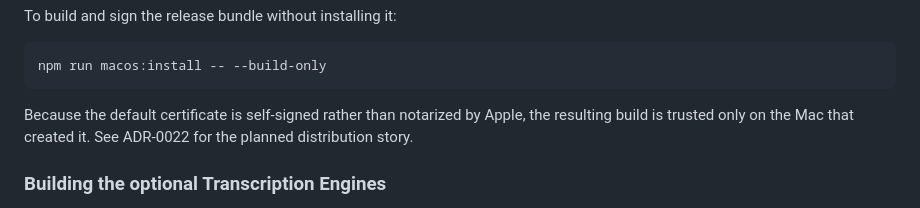
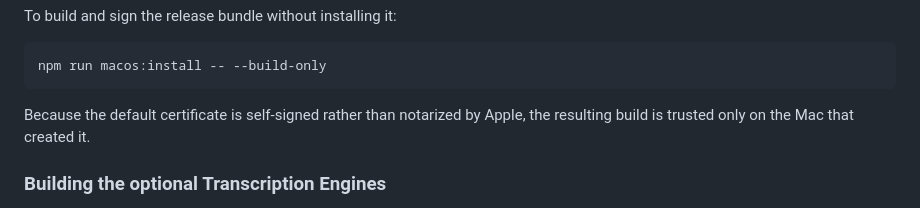
Before and after one commit to djfbryant/slugtale, a Markdown page: README.md, the part around one of its changes. Drawn GitHub-style.

````diff
--- a/README.md
+++ b/README.md
@@ -222,8 +222,7 @@ npm run macos:install -- --build-only
 ```
 
 Because the default certificate is self-signed rather than notarized by Apple,
-the resulting build is trusted only on the Mac that created it. See ADR-0022
-for the planned distribution story.
+the resulting build is trusted only on the Mac that created it.
 
 ### Building the optional Transcription Engines
 
````
Also changed, not shown: other parts of README.md (+86 -3 lines).
